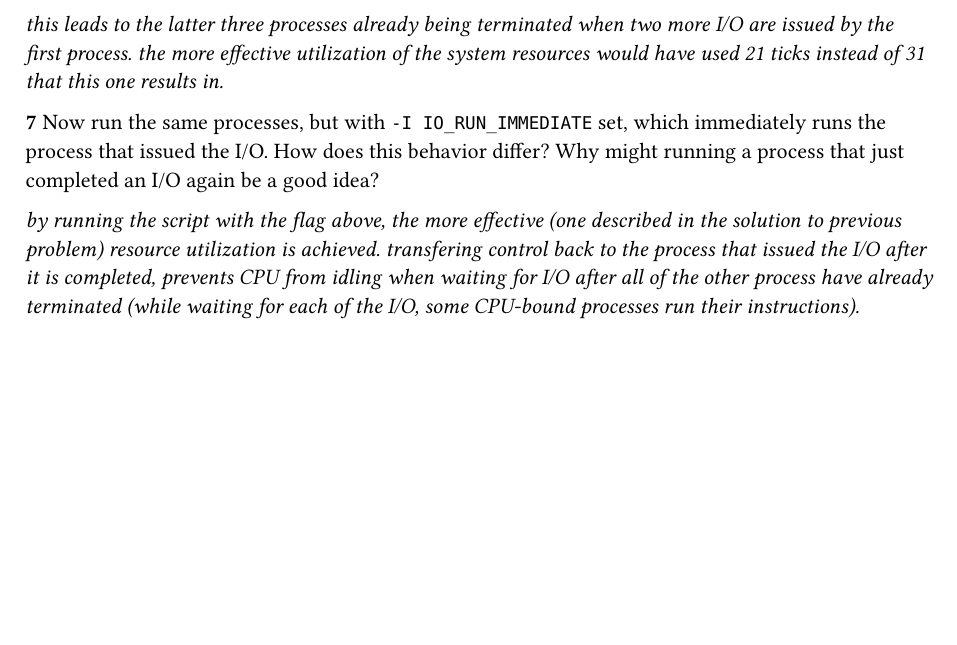
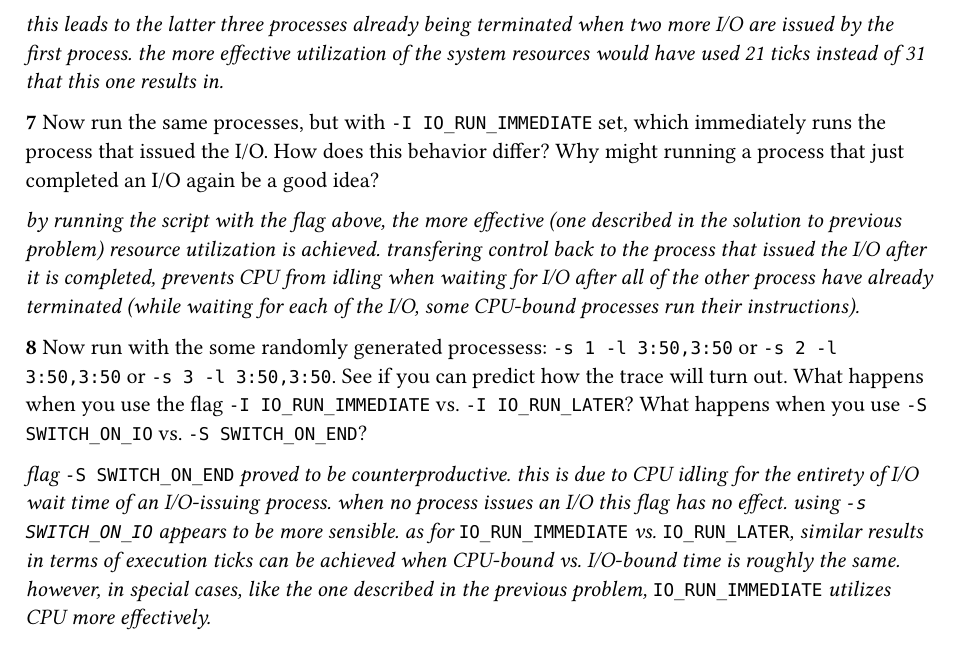
Before and after one commit to rQxwX3/books, a Typst document (ostep/chapter4.typ): part of page 2 of 2, cut so that both start at the same text, the shorter picture padded with empty space. Compiled offline with Typst 0.15.

Commit message:
Add solution to 4.8 OSTEP

```diff
--- a/ostep/chapter4.typ
+++ b/ostep/chapter4.typ
@@ -25,3 +25,7 @@ _rather than running one of the CPU-bound processes in-between I/O issues, this
 *7* Now run the same processes, but with `-I IO_RUN_IMMEDIATE` set, which immediately runs the process that issued the I/O. How does this behavior differ? Why might running a process that just completed an I/O again be a good idea?
 
 _by running the script with the flag above, the more effective (one described in the solution to previous problem) resource utilization is achieved. transfering control back to the process that issued the I/O after it is completed, prevents CPU from idling when waiting for I/O after all of the other process have already terminated (while waiting for each of the I/O, some CPU-bound processes run their instructions)._
+
+*8* Now run with the some randomly generated processess: `-s 1 -l 3:50,3:50` or `-s 2 -l 3:50,3:50` or `-s 3 -l 3:50,3:50`. See if you can predict how the trace will turn out. What happens when you use the flag `-I IO_RUN_IMMEDIATE` vs. `-I IO_RUN_LATER`? What happens when you use `-S SWITCH_ON_IO` vs. `-S SWITCH_ON_END`?
+
+_flag _ `-S SWITCH_ON_END` _proved to be counterproductive. this is due to CPU idling for the entirety of I/O wait time of an I/O-issuing process. when no process issues an I/O this flag has no effect. using `-s SWITCH_ON_IO` appears to be more sensible. as for _`IO_RUN_IMMEDIATE` _vs._ `IO_RUN_LATER`_, similar results in terms of execution ticks can be achieved when CPU-bound vs. I/O-bound time is roughly the same. however, in special cases, like the one described in the previous problem,_ `IO_RUN_IMMEDIATE` _utilizes CPU more effectively._
```
